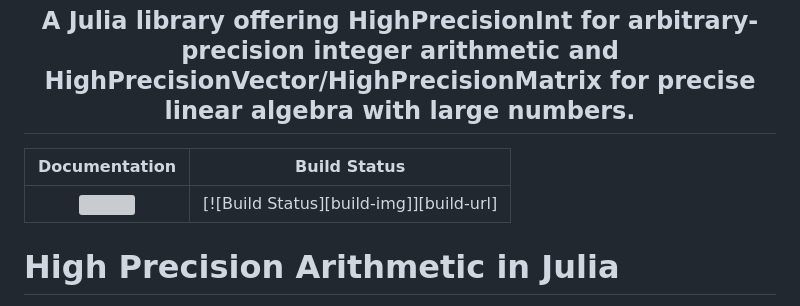
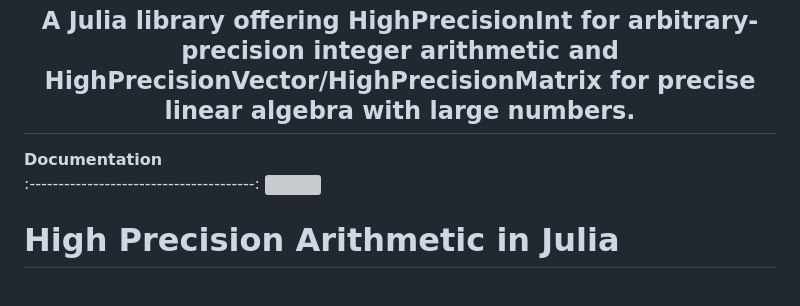
Before and after one commit to AkhilAkkapelli/HighPrecisionArithmetic.jl, a Markdown page: README.md, the part around the change. Drawn GitHub-style; grey boxes are pictures that could not be loaded.

```diff
--- a/README.md
+++ b/README.md
@@ -4,9 +4,9 @@
 
 <h2 align="center">A Julia library offering HighPrecisionInt for arbitrary-precision integer arithmetic and HighPrecisionVector/HighPrecisionMatrix for precise linear algebra with large numbers.</h2>
 
-| **Documentation**                       | **Build Status**                        |
-|:---------------------------------------:|:---------------------------------------:|
-| [![][docs-master-img]][docs-master-url] | [![Build Status][build-img]][build-url] |
+**Documentation**
+:---------------------------------------:
+[![][docs-master-img]][docs-master-url]
 
 [docs-master-img]: https://github.com/AkhilAkkapelli/HighPrecisionArithmetic.jl/blob/master/docs/src/assets/logo.svg
 [docs-master-url]: https://akhilakkapelli.github.io/HighPrecisionArithmetic.jl/dev
```
